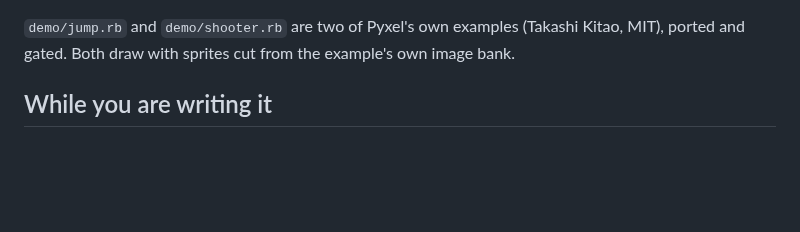
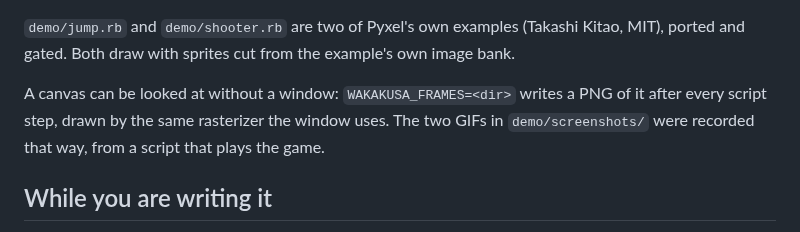
Before and after one commit to i2y/yokan, a Markdown page: wakakusa/README.md, the part around the change. Rendered like a GitHub page; blank space fills up the shorter version.

```diff
--- a/wakakusa/README.md
+++ b/wakakusa/README.md
@@ -122,6 +122,11 @@ never in a view.
 `demo/jump.rb` and `demo/shooter.rb` are two of Pyxel's own examples
 (Takashi Kitao, MIT), ported and gated. Both draw with sprites cut from
 the example's own image bank.
+
+A canvas can be looked at without a window: `WAKAKUSA_FRAMES=<dir>`
+writes a PNG of it after every script step, drawn by the same
+rasterizer the window uses. The two GIFs in `demo/screenshots/` were
+recorded that way, from a script that plays the game.
 
 ## While you are writing it
 
```
Also changed, not shown: wakakusa/TOUR.ja.md (+13 -0 lines), wakakusa/TOUR.md (+12 -0 lines), wakakusa/demo/screenshots/canvas.png (added), wakakusa/demo/screenshots/jump.gif (added), wakakusa/demo/screenshots/shooter.gif (added), 1 other file.
